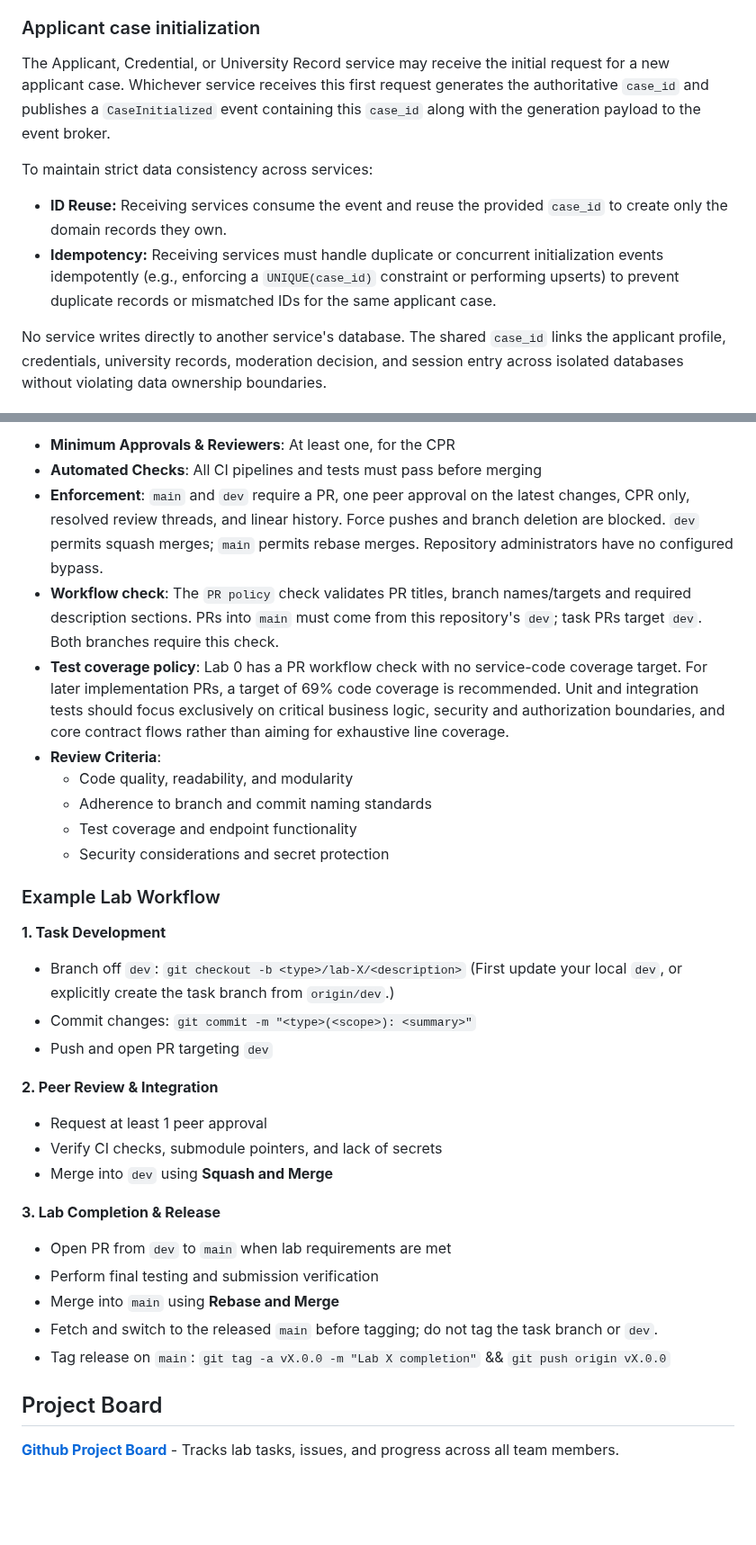
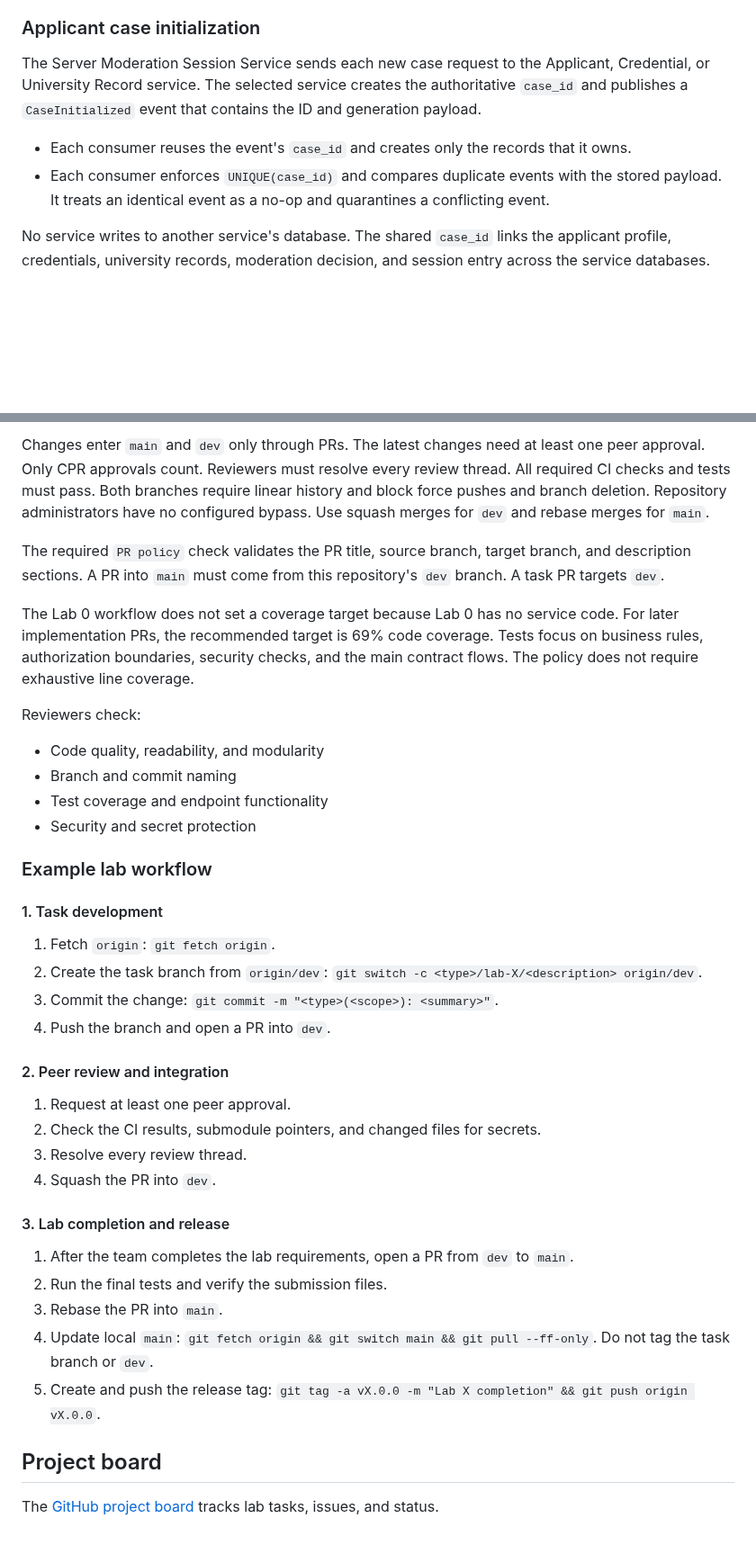
Before and after one commit to ChillGuysStudio/student-id-please, a Markdown page: README.md, 2 parts joined by grey strips. Shown at 90% size. GitHub-like rendering; blank space fills up the shorter version.

```diff
--- a/README.md
+++ b/README.md
@@ -134,11 +123,10 @@ The service uses session roles and university-record permissions when granting c
 
 ### Applicant case initialization
 
-The Applicant, Credential, or University Record service may receive the initial request for a new applicant case. Whichever service receives this first request generates the authoritative `case_id` and publishes a `CaseInitialized` event containing this `case_id` along with the generation payload to the event broker.
+The Server Moderation Session Service sends each new case request to the Applicant, Credential, or University Record service. The selected service creates the authoritative `case_id` and publishes a `CaseInitialized` event that contains the ID and generation payload.
 
-To maintain strict data consistency across services:
-- **ID Reuse:** Receiving services consume the event and reuse the provided `case_id` to create only the domain records they own.
-- **Idempotency:** Receiving services must handle duplicate or concurrent initialization events idempotently (e.g., enforcing a `UNIQUE(case_id)` constraint or performing upserts) to prevent duplicate records or mismatched IDs for the same applicant case.
+- Each consumer reuses the event's `case_id` and creates only the records that it owns.
+- Each consumer enforces `UNIQUE(case_id)` and compares duplicate events with the stored payload. It treats an identical event as a no-op and quarantines a conflicting event.
 
-No service writes directly to another service's database. The shared `case_id` links the applicant profile, credentials, university records, moderation decision, and session entry across isolated databases without violating data ownership boundaries.
+No service writes to another service's database. The shared `case_id` links the applicant profile, credentials, university records, moderation decision, and session entry across the service databases.
 
@@ -631,37 +721,41 @@ All PRs targeting `dev` or `main` must use the following structured format:
 
-- **Minimum Approvals & Reviewers**: At least one, for the CPR
-- **Automated Checks**: All CI pipelines and tests must pass before merging
-- **Enforcement**: `main` and `dev` require a PR, one peer approval on the latest changes, CPR only, resolved review threads, and linear history. Force pushes and branch deletion are blocked. `dev` permits squash merges; `main` permits rebase merges. Repository administrators have no configured bypass.
-- **Workflow check**: The `PR policy` check validates PR titles, branch names/targets and required description sections. PRs into `main` must come from this repository's `dev`; task PRs target `dev`. Both branches require this check.
-- **Test coverage policy**: Lab 0 has a PR workflow check with no service-code coverage target. For later implementation PRs, a target of 69% code coverage is recommended. Unit and integration tests should focus exclusively on critical business logic, security and authorization boundaries, and core contract flows rather than aiming for exhaustive line coverage.
-- **Review Criteria**:
-  - Code quality, readability, and modularity
-  - Adherence to branch and commit naming standards
-  - Test coverage and endpoint functionality
-  - Security considerations and secret protection
+Changes enter `main` and `dev` only through PRs. The latest changes need at least one peer approval. Only CPR approvals count. Reviewers must resolve every review thread. All required CI checks and tests must pass. Both branches require linear history and block force pushes and branch deletion. Repository administrators have no configured bypass. Use squash merges for `dev` and rebase merges for `main`.
 
+The required `PR policy` check validates the PR title, source branch, target branch, and description sections. A PR into `main` must come from this repository's `dev` branch. A task PR targets `dev`.
 
-### Example Lab Workflow
+The Lab 0 workflow does not set a coverage target because Lab 0 has no service code. For later implementation PRs, the recommended target is 69% code coverage. Tests focus on business rules, authorization boundaries, security checks, and the main contract flows. The policy does not require exhaustive line coverage.
 
-**1. Task Development**
-* Branch off `dev`: `git checkout -b <type>/lab-X/<description>`
-  (First update your local `dev`, or explicitly create the task branch from `origin/dev`.)
-* Commit changes: `git commit -m "<type>(<scope>): <summary>"`
-* Push and open PR targeting `dev`
+Reviewers check:
 
-**2. Peer Review & Integration**
-* Request at least 1 peer approval
-* Verify CI checks, submodule pointers, and lack of secrets
-* Merge into `dev` using **Squash and Merge**
+- Code quality, readability, and modularity
+- Branch and commit naming
+- Test coverage and endpoint functionality
+- Security and secret protection
 
-**3. Lab Completion & Release**
-* Open PR from `dev` to `main` when lab requirements are met
-* Perform final testing and submission verification
-* Merge into `main` using **Rebase and Merge**
-* Fetch and switch to the released `main` before tagging; do not tag the task branch or `dev`.
-* Tag release on `main`: `git tag -a vX.0.0 -m "Lab X completion"` && `git push origin vX.0.0`
+### Example lab workflow
 
+#### 1. Task development
 
-## Project Board
+1. Fetch `origin`: `git fetch origin`.
+2. Create the task branch from `origin/dev`: `git switch -c <type>/lab-X/<description> origin/dev`.
+3. Commit the change: `git commit -m "<type>(<scope>): <summary>"`.
+4. Push the branch and open a PR into `dev`.
 
-**[Github Project Board](https://github.com/orgs/ChillGuysStudio/projects/2)** - Tracks lab tasks, issues, and progress across all team members.
+#### 2. Peer review and integration
+
+1. Request at least one peer approval.
+2. Check the CI results, submodule pointers, and changed files for secrets.
+3. Resolve every review thread.
+4. Squash the PR into `dev`.
+
+#### 3. Lab completion and release
+
+1. After the team completes the lab requirements, open a PR from `dev` to `main`.
+2. Run the final tests and verify the submission files.
+3. Rebase the PR into `main`.
+4. Update local `main`: `git fetch origin && git switch main && git pull --ff-only`. Do not tag the task branch or `dev`.
+5. Create and push the release tag: `git tag -a vX.0.0 -m "Lab X completion" && git push origin vX.0.0`.
+
+## Project board
+
+The [GitHub project board](https://github.com/orgs/ChillGuysStudio/projects/2) tracks lab tasks, issues, and status.
```
Also changed, not shown: other parts of README.md (+316 -225 lines), docs/architecture.jpg (added), 2 other files.
